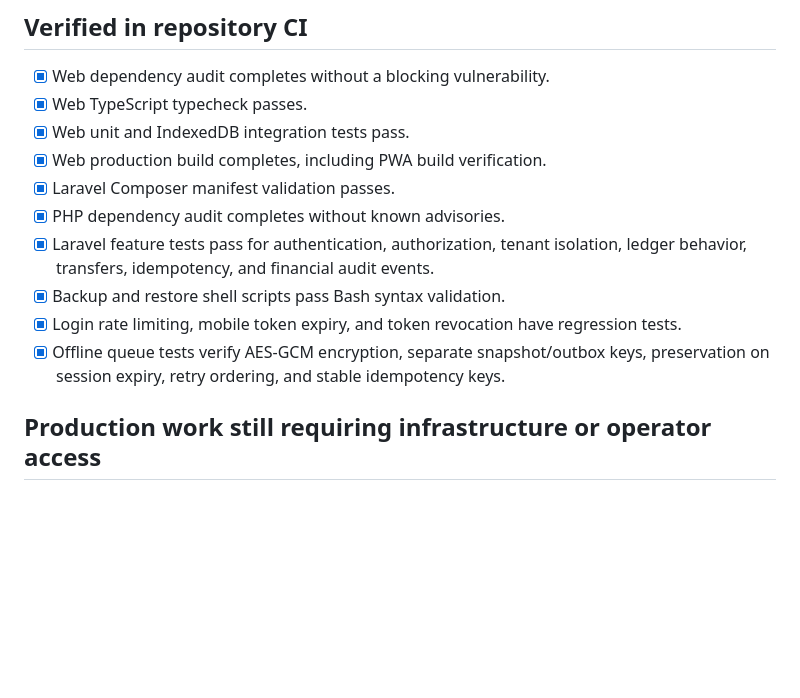
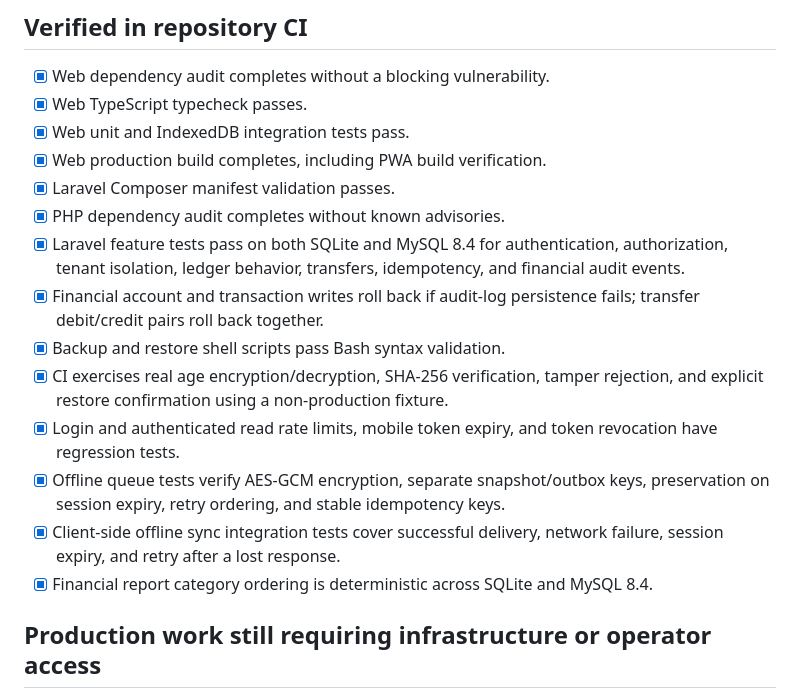
Before and after one commit to johncharlessarwi-dot/mwecau-financial-guider, a Markdown page: docs/PRODUCTION_READINESS.md, the part around the change. Drawn GitHub-style; blank space fills up the shorter version.

Commit message:
docs(ops): refresh verified production readiness evidence

```diff
--- a/docs/PRODUCTION_READINESS.md
+++ b/docs/PRODUCTION_READINESS.md
@@ -10,10 +10,14 @@ This checklist separates repository/CI evidence from production operations. A gr
 - [x] Web production build completes, including PWA build verification.
 - [x] Laravel Composer manifest validation passes.
 - [x] PHP dependency audit completes without known advisories.
-- [x] Laravel feature tests pass for authentication, authorization, tenant isolation, ledger behavior, transfers, idempotency, and financial audit events.
+- [x] Laravel feature tests pass on both SQLite and MySQL 8.4 for authentication, authorization, tenant isolation, ledger behavior, transfers, idempotency, and financial audit events.
+- [x] Financial account and transaction writes roll back if audit-log persistence fails; transfer debit/credit pairs roll back together.
 - [x] Backup and restore shell scripts pass Bash syntax validation.
-- [x] Login rate limiting, mobile token expiry, and token revocation have regression tests.
+- [x] CI exercises real age encryption/decryption, SHA-256 verification, tamper rejection, and explicit restore confirmation using a non-production fixture.
+- [x] Login and authenticated read rate limits, mobile token expiry, and token revocation have regression tests.
 - [x] Offline queue tests verify AES-GCM encryption, separate snapshot/outbox keys, preservation on session expiry, retry ordering, and stable idempotency keys.
+- [x] Client-side offline sync integration tests cover successful delivery, network failure, session expiry, and retry after a lost response.
+- [x] Financial report category ordering is deterministic across SQLite and MySQL 8.4.
 
 ## Production work still requiring infrastructure or operator access
 
```
